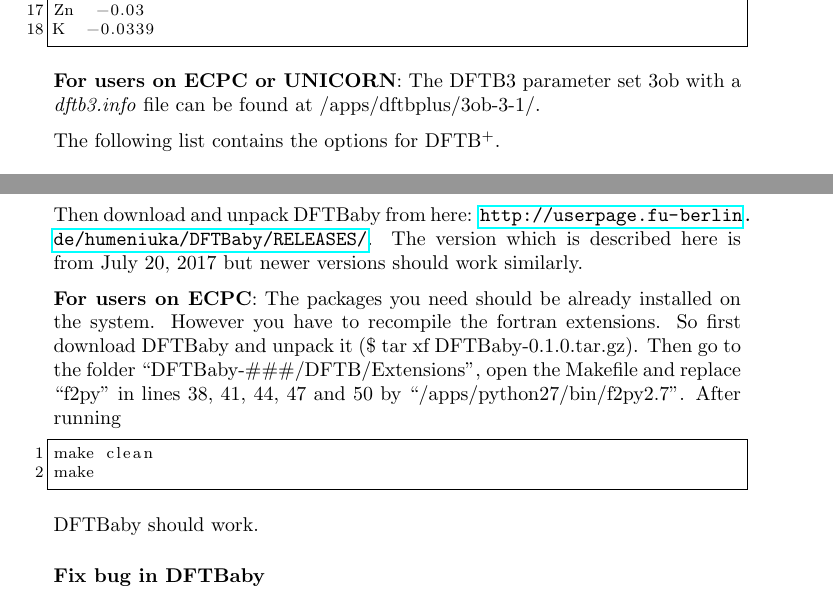
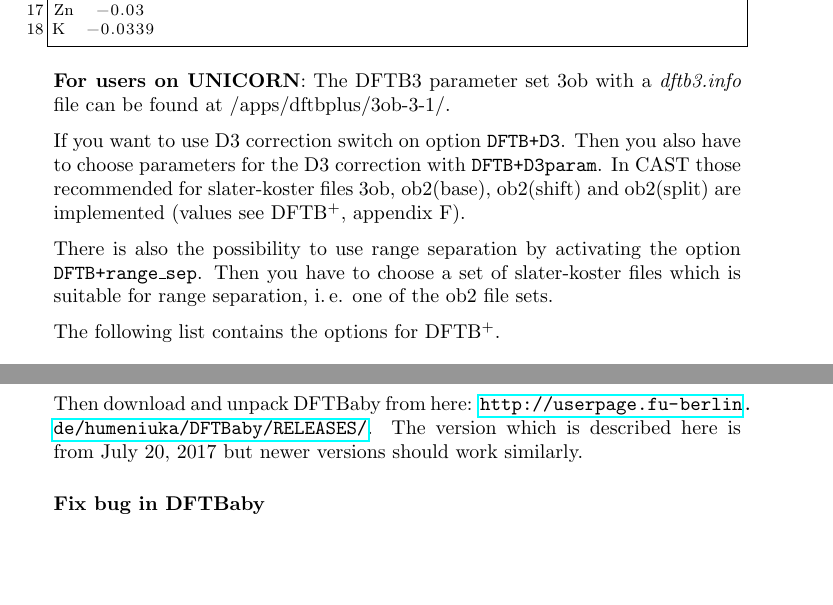
Before and after one commit to AKEngels/CAST, a LaTeX document (manual/castmanual.tex): two parts of pages 20 and 21 of 80, joined at a grey line, cut so that both start at the same text, the shorter picture padded with empty space. Compiled offline with pdfLaTeX.

Commit message:
update manual

```diff
--- a/manual/castmanual.tex
+++ b/manual/castmanual.tex
@@ -176,7 +176,7 @@
 
 	Some parts of \ac{CAST} also use python modules or interfaces to perform calculations. The version of python you need to install before the compilation of CAST is 2.7. You also have to install the python modules that are needed for the task you desire. Compiling CAST with python enabled can also be done by premake. Choose the configuration Python\_Release or Python\_Debug. If you have a 32bit version of python installed you can only compile \ac{CAST} in 32bit mode, if you have python 64bit you can only compile \ac{CAST} in 64bit mode.
 
-	\textbf{For users on ECPC or UNICORN:} CAST is installed in the folder /apps/CAST/. Submit scripts to submit a job with CAST (``normal'', with python or with armadillo) are also provided in that folder. If it is important for you to use the newest CAST version run the script update.sh in the folder /apps/CAST/CAST as a sudo user or ask someone with the sudo password to do it for you.
+	\textbf{For users on UNICORN:} CAST is installed in the folder /apps/CAST/. Submit scripts to submit a job with CAST (``normal'', with python or with armadillo) are also provided in that folder. If it is important for you to use the newest CAST version run the script update.sh in the folder /apps/CAST/CAST as a sudo user or ask someone with the sudo password to do it for you.
 
 
 	\newpage
@@ -612,8 +612,11 @@ Zn  -0.03
 K  -0.0339
 \end{lstlisting}
 
-\textbf{For users on ECPC or UNICORN}: The DFTB3 parameter set 3ob with a \textit{dftb3.info} file can be found at /apps/dftbplus/3ob-3-1/.
-
+\textbf{For users on UNICORN}: The DFTB3 parameter set 3ob with a \textit{dftb3.info} file can be found at /apps/dftbplus/3ob-3-1/.
+
+If you want to use D3 correction switch on option \texttt{DFTB+D3}. Then you also have to choose parameters for the D3 correction with \texttt{DFTB+D3param}. In CAST those recommended for slater-koster files 3ob, ob2(base), ob2(shift) and ob2(split) are implemented (values see DFTB\textsuperscript{+}, appendix F).
+
+There is also the possibility to use range separation by activating the option \texttt{DFTB+range\_sep}. Then you have to choose a set of slater-koster files which is suitable for range separation, i.\,e. one of the ob2 file sets.
 
 The following list contains the options for DFTB\textsuperscript{+}.
 
@@ -656,13 +662,6 @@ In addition to python you also need the following:
 \end{itemize}
 
 Then download and unpack DFTBaby from here: \url{http://userpage.fu-berlin.de/humeniuka/DFTBaby/RELEASES/}. The version which is described here is from July 20, 2017 but newer versions should work similarly.
-
-\textbf{For users on ECPC}: The packages you need should be already installed on the system. However you have to recompile the fortran extensions. So first download DFTBaby and unpack it (\$ tar xf DFTBaby-0.1.0.tar.gz). Then go to the folder ``DFTBaby-\#\#\#/DFTB/Extensions'', open the Makefile and replace ``f2py'' in lines 38, 41, 44, 47 and 50 by ``/apps/python27/bin/f2py2.7''. After running
-\begin{lstlisting}
-make clean
-make
-\end{lstlisting}
-DFTBaby should work.
 
 \paragraph{Fix bug in DFTBaby}\mbox{}\\
 
```
Also changed, not shown: manual/castmanual.tex (3 more changed lines).
